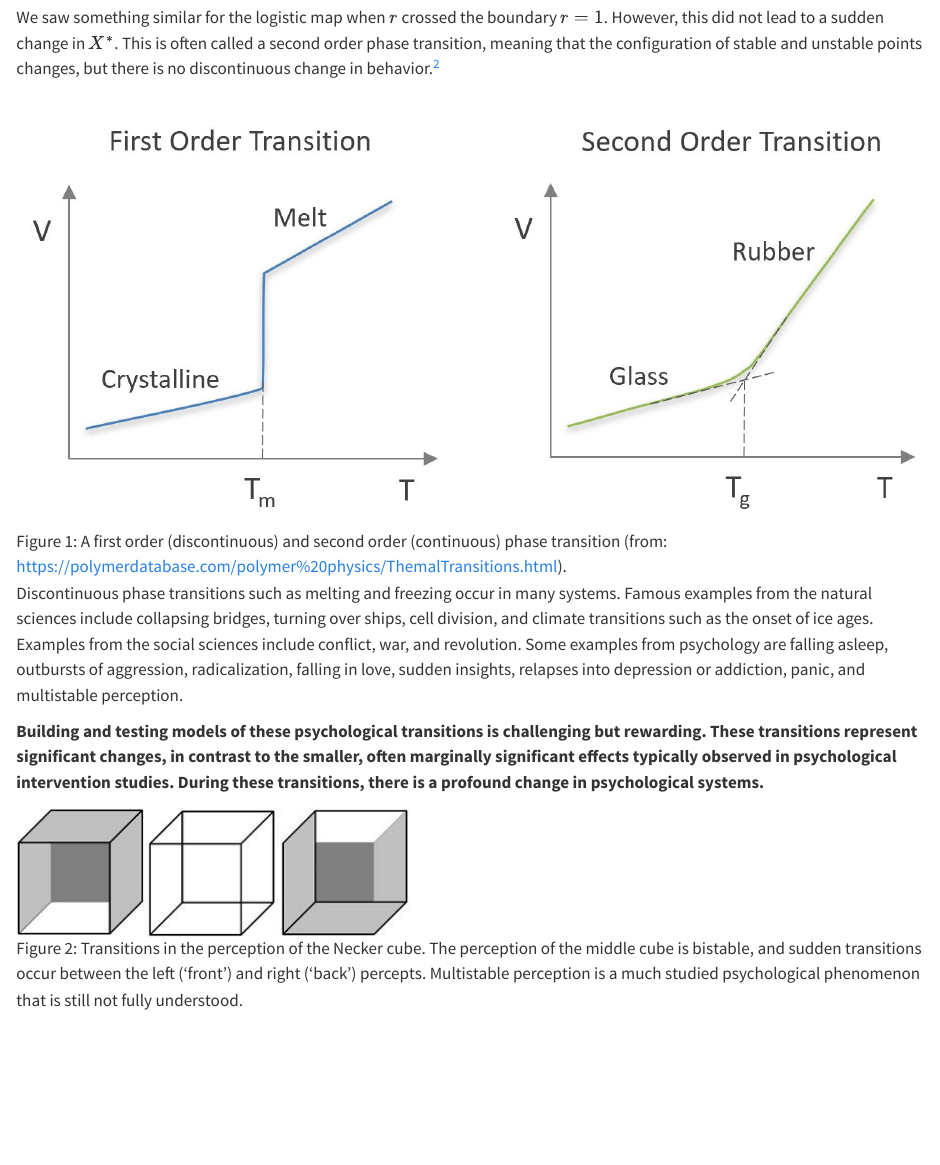
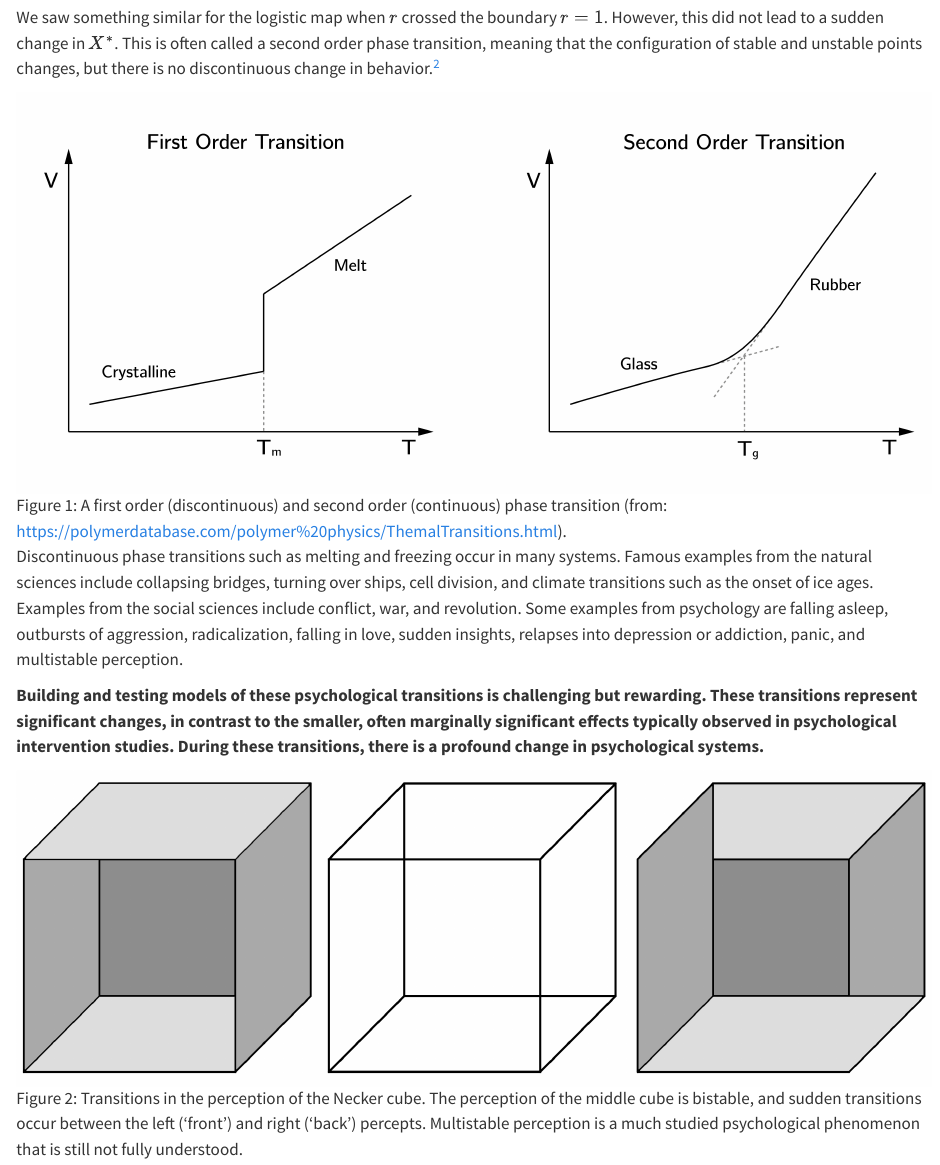
Before and after one commit to hvdmaas/complexity_book, a Quarto document (ch3.qmd): the page in a window 1100 px wide, from 1210 px down. Rendered offline with R 4.5, knitr and Pandoc in place of Quarto, with nearby package versions; long lines of code are wrapped.

Commit message:
add Zato's figures

```diff
--- a/_quarto.yml
+++ b/_quarto.yml
@@ -35,6 +35,7 @@ format:
     number-depth: 4
     toc-depth: 8
     code-copy: true
+    number-sections: true
     crossref:
       chapters: true
   pdf:
@@ -42,6 +43,7 @@ format:
     #papersize: letter
     number-depth: 4
     toc-depth: 8
+    number-sections: true
     include-in-header:
       text: |
         \usepackage{makeidx}
--- a/ch3.qmd
+++ b/ch3.qmd
@@ -26,13 +26,13 @@ We saw something similar for the logistic map when $r$ crossed the boundary $r =
 
 [^ch3-2]: **A related and very similar distinction is that between a subcritical bifurcation and a supercritical bifurcation.**
 
-![A first order (discontinuous) and second order (continuous) phase transition (from: <https://polymerdatabase.com/polymer%20physics/ThemalTransitions.html>).](media/ch3/image1.jpg){#fig-ch3-img1-old-13}
+![A first order (discontinuous) and second order (continuous) phase transition (from: <https://polymerdatabase.com/polymer%20physics/ThemalTransitions.html>).](media/ch3/ch3-01__figure13.png){#fig-ch3-img1-old-13}
 
 Discontinuous phase transitions such as melting and freezing occur in many systems. Famous examples from the natural sciences include collapsing bridges, turning over ships, cell division, and climate transitions such as the onset of ice ages. Examples from the social sciences include conflict, war, and revolution. Some examples from psychology are falling asleep, outbursts of aggression, radicalization, falling in love, sudden insights, relapses into depression or addiction, panic, and multistable perception.
 
 **Building and testing models of these psychological transitions is challenging but rewarding. These transitions represent significant changes, in contrast to the smaller, often marginally significant effects typically observed in psychological intervention studies. During these transitions, there is a profound change in psychological systems.**
 
-![Transitions in the perception of the Necker cube. The perception of the middle cube is bistable, and sudden transitions occur between the left ('front') and right ('back') percepts. Multistable perception is a much studied psychological phenomenon that is still not fully understood.](media/ch3/image2.jpg){#fig-ch3-img2-old-14}
+![Transitions in the perception of the Necker cube. The perception of the middle cube is bistable, and sudden transitions occur between the left ('front') and right ('back') percepts. Multistable perception is a much studied psychological phenomenon that is still not fully understood.](media/ch3/ch3-02__figure14.png){#fig-ch3-img2-old-14}
 
 ## Bifurcation and Catastrophe theory
 
@@ -52,7 +52,7 @@ $$
 V(X) = X^{2}
 $$ {#eq-ch3-1-old-5}
 
-![The quadratic potential function. **A boll rolls to the minimum value of** $V(X)$**. It's change is defined by negative of the derivative,** $-V'(X)$, **of the potential function.**](media/ch3/image3.jpg){#fig-ch3-img3-old-15}
+![The quadratic potential function. **A boll rolls to the minimum value of** $V(X)$**. It's change is defined by negative of the derivative,** $-V'(X)$, **of the potential function.**](media/ch3/ch3-03__figure15.png){#fig-ch3-img3-old-15}
 
 You can imagine a ball in a landscape. The ball will roll to the minimum of the potential function. We learned in school that this is the point where the first derivative is zero and the second derivative is positive. The first and second derivatives are $V^{'}(X) = 2X$ and $V^{''}(X) = 2$, respectively. At $X = 0$ we find the minimum.
 
@@ -152,11 +152,11 @@ This equation defines the bifurcation lines where the first and second derivativ
 
 To illustrate the cusp, I always use the business card (@fig-ch3-img11-old-23). I strongly recommend that you test this example (not with your credit card). You can play with two forces. $Fv$ is the vertical force and the splitting control variable ($b$) in the cusp. $Fh$ is the horizontal force and the normal variable ($a$) in the cusp. Note that you will only get smooth changes when $Fv = 0$, but sudden jumps and hysteresis when you employ vertical force. One very important phenomenon is that the card has no 'memory' when the $Fv = 0$. You can push the card to a position, but as soon as you release this force ($Fh$ back to zero), the card moves back to the center position. This is not the case with vertical pressure. If we force the card to the left or right position it will stay there, even if we remove the horizontal force. The card has a 'memory'.
 
-![A simple business card can be used to illustrate all the properties of the cusp (see text).](media/ch3/image11.jpg){#fig-ch3-img11-old-23}
+![A simple business card can be used to illustrate all the properties of the cusp (see text).](media/ch3/ch3-11__figure23.png){#fig-ch3-img11-old-23}
 
 This seems simple but the mathematical analysis of such elastic bending structures is a huge topic in itself [@postonCatastropheTheoryIts2014]. The freezing of water is also a cusp. As an approximation, we could say that the density of water is the behavioral variable, temperature is the normal variable, and pressure acts as a splitting variable [see chapter 14 of @postonCatastropheTheoryIts2014, for a more nuanced analysis]. It is very instructive to study the full phase diagram of water. We do not have to know what a triple point is. What we do need to understand is that this can be viewed as a map of the equilibria. This type of mapping would be extremely useful in psychology and the social sciences.
 
-![The phase diagram of water, which summarizes the equilibria and transitions in the state of water as a function of temperature and pressure.](media/ch3/image12.jpg){#fig-ch3-img12-old-24}
+![The phase diagram of water, which summarizes the equilibria and transitions in the state of water as a function of temperature and pressure.](media/ch3/ch3-12__figure24.png){#fig-ch3-img12-old-24}
 
 A psychological example of a cusp concerns sudden jumps in attitudes [@lataneAttitudesCatastrophesDimensions1994; @vandermaasSuddenTransitionsAttitudes2003]. Attitudes will be discussed in much more detail in later chapters. In general, we have relatively stable attitudes toward many things in life (politics, snakes, hamburgers, and sports), but sometimes they change, and in rare cases they change radically. For example, you may suddenly become a conspiracy theorist, an atheist, or a vegetarian. One example is the attitude toward abortion.
 
@@ -218,7 +218,7 @@ $$ {#eq-ch3-8-old-12}
 
 Using these two 'constructed' control variables, we can depict the bifurcation lines of the cusp as:
 
-![The bifurcation diagram of the Spruce Budworm model (Copied from Modeling the Spruce Budworm, Jacai deNeveu, 2015).](media/ch3/image16.jpg){#fig-ch3-img16-old-28}
+![The bifurcation diagram of the Spruce Budworm model (Copied from Modeling the Spruce Budworm, Jacai deNeveu, 2015).](media/ch3/ch3-16__figure28.png){#fig-ch3-img16-old-28}
 
 In later chapters we will discuss psychological examples of a mechanistic approach, **but as far as models of transitions are concerned,** these are rare. The phenomenological approach is much more common.
 
@@ -313,7 +313,7 @@ It appeared that subjects solved the task by switching between the fast-guessing
 
 Divergence or the pitchfork bifurcation requires the manipulation of the splitting variable. In the case of attitudes, we hypothesize this to be involvement or some related variable. In @vandermaasSuddenTransitionsAttitudes2003 we re-analyzed a dataset from @stoufferAmericanSoldierAdjustment1949, which @lataneAttitudesCatastrophesDimensions1994 presented as evidence for the cusp model. The attitude concerned demobilization (from 0, unfavorable, to 6, favorable) and respondents were asked to indicate how strongly they felt about their answer (from intensity 0 to intensity 5). For low intensities of feeling the data are normally distributed whereas for higher intensities data are bimodally distributed (see @fig-ch3-img21-old-33).
 
-![The pitchfork bifurcation in attitudes. The dotted lines represent the fit of the cusp model to these data. This technique will be discussed in the final section in this chapter.](media/ch3/image21.jpg){#fig-ch3-img21-old-33}
+![The pitchfork bifurcation in attitudes. The dotted lines represent the fit of the cusp model to these data. This technique will be discussed in the final section in this chapter.](media/ch3/ch3-21__figure33.png){#fig-ch3-img21-old-33}
 
 #### Hysteresis
 
```
Also changed, not shown: ch1.qmd (+2 -2 lines), ch2.qmd (+1 -1 lines), ch4n.qmd (+3 -3 lines), ch7.qmd (+1 -1 lines), ch8.qmd (+1 -1 lines), docs/search.json, media/ch3/ch3-01__figure13.png (added), media/ch3/ch3-02__figure14.png (added), media/ch3/ch3-03__figure15.png (added), media/ch3/ch3-11__figure23.png (added), media/ch3/ch3-12__figure24.png (added), media/ch3/ch3-16__figure28.png (added), media/ch3/ch3-21__figure33.png (added), media/ch4n/ch4n-15__figure64.png (added), 4 more files, 16 other files.
